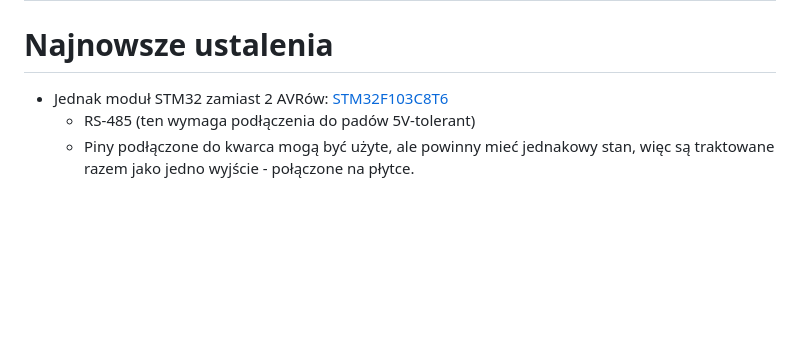
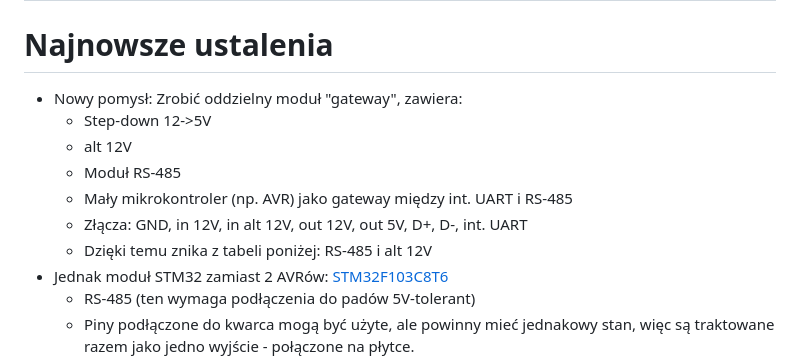
Before and after one commit to kildom/home-controller, a Markdown page: README.md, the part around the change. Drawn GitHub-style; blank space fills up the shorter version.

```diff
--- a/README.md
+++ b/README.md
@@ -2,6 +2,13 @@
 
 # Najnowsze ustalenia
 
+* Nowy pomysł: Zrobić oddzielny moduł "gateway", zawiera:
+  * Step-down 12->5V
+  * alt 12V
+  * Moduł RS-485
+  * Mały mikrokontroler (np. AVR) jako gateway między int. UART i RS-485
+  * Złącza: GND, in 12V, in alt 12V, out 12V, out 5V, D+, D-, int. UART
+  * Dzięki temu znika z tabeli poniżej: RS-485 i alt 12V
 * Jednak moduł STM32 zamiast 2 AVRów: [STM32F103C8T6](https://kamami.pl/zestawy-uruchomieniowe-stm32/1192915-kamod-bluepill-plytka-rozwojowa-z-mikrokontrolerem-stm32f103c8t6-kompatybilna-z-weact-bluepill-5906623487998.html)
   * RS-485 (ten wymaga podłączenia do padów 5V-tolerant)
   * Piny podłączone do kwarca mogą być użyte, ale powinny mieć jednakowy stan, więc są traktowane razem jako jedno wyjście - połączone na płytce.
```
